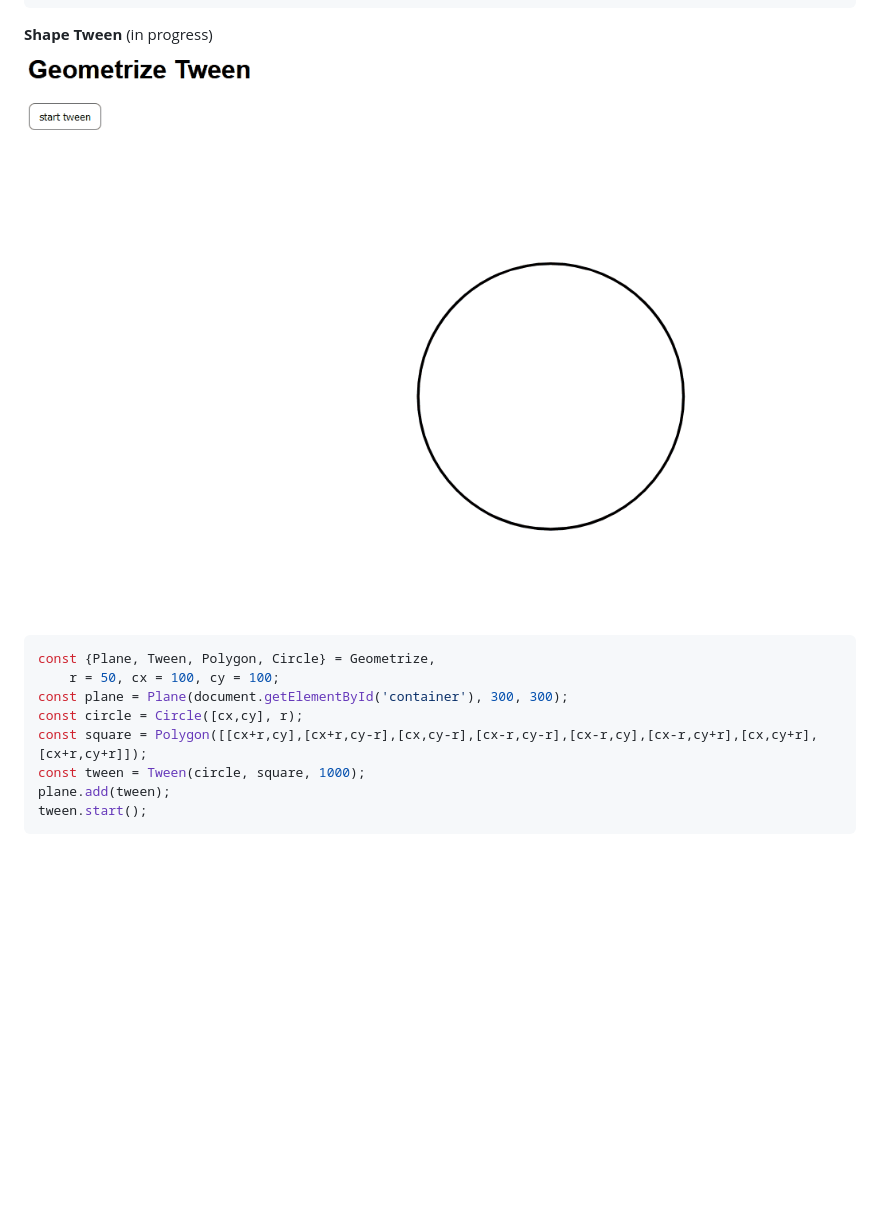
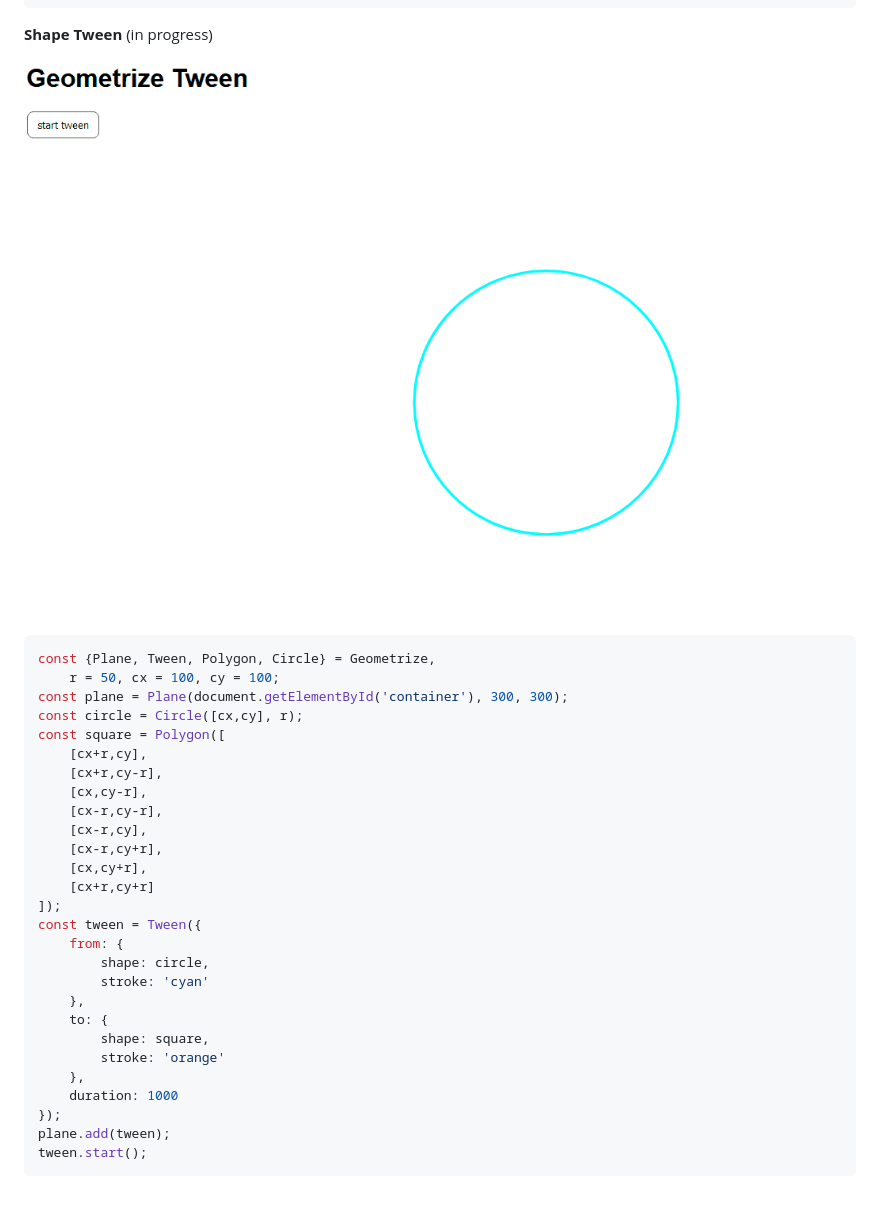
Before and after one commit to foo123/Geometrize, a Markdown page: README.md, the part around the change. GitHub-like rendering; pictures changed too: shapetween.gif; blank space fills up the shorter version.

Commit message:
0.3.0, Color utilities, Arc.toBezier3, Stroke/Fill color Tween too

````diff
--- a/README.md
+++ b/README.md
@@ -47,8 +47,27 @@ const {Plane, Tween, Polygon, Circle} = Geometrize,
     r = 50, cx = 100, cy = 100;
 const plane = Plane(document.getElementById('container'), 300, 300);
 const circle = Circle([cx,cy], r);
-const square = Polygon([[cx+r,cy],[cx+r,cy-r],[cx,cy-r],[cx-r,cy-r],[cx-r,cy],[cx-r,cy+r],[cx,cy+r],[cx+r,cy+r]]);
-const tween = Tween(circle, square, 1000);
+const square = Polygon([
+    [cx+r,cy],
+    [cx+r,cy-r],
+    [cx,cy-r],
+    [cx-r,cy-r],
+    [cx-r,cy],
+    [cx-r,cy+r],
+    [cx,cy+r],
+    [cx+r,cy+r]
+]);
+const tween = Tween({
+    from: {
+        shape: circle,
+        stroke: 'cyan'
+    },
+    to: {
+        shape: square,
+        stroke: 'orange'
+    },
+    duration: 1000
+});
 plane.add(tween);
 tween.start();
 ```
````
Also changed, not shown: 10 other files.
